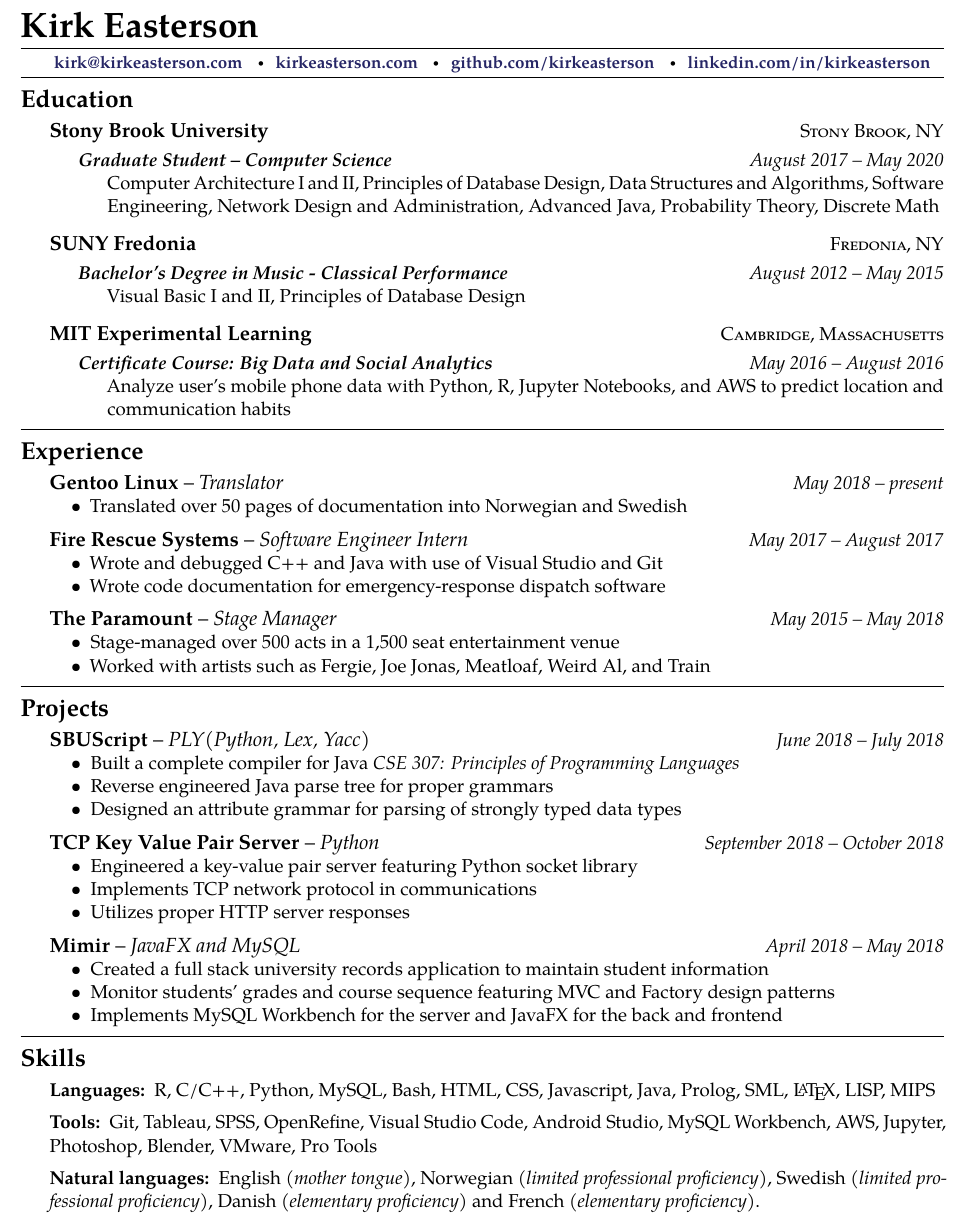
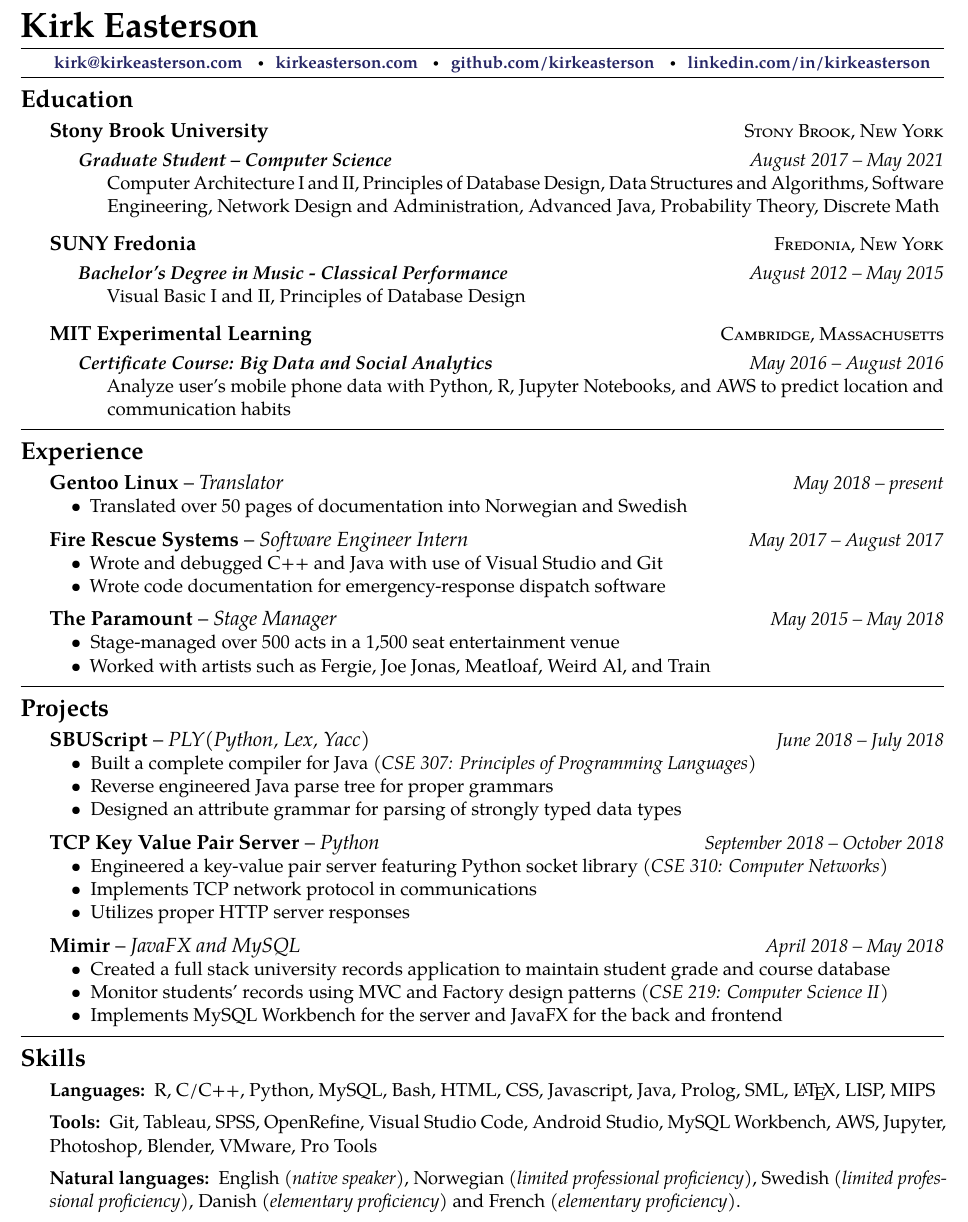
Before and after one commit to KirkEasterson/cv, a LaTeX CV (2018Nov/Easterson_Kirk_Resume_2018_Nov.tex): part of the page, cut so that both start at the same text. Compiled offline with pdfLaTeX.

Commit message:
Reformatted Nov resume

```diff
--- a/2018Nov/Easterson_Kirk_Resume_2018_Nov.tex
+++ b/2018Nov/Easterson_Kirk_Resume_2018_Nov.tex
@@ -30,11 +30,11 @@
 
 \headedsection
 {\textbf{Stony Brook University}}
-{\textsc{Stony Brook, NY}} {
+{\textsc{Stony Brook, New York}} {
 
 	\headedsubsection
 	{\textit{Graduate Student -- Computer Science}}
-	{August 2017 -- May 2020}
+	{August 2017 -- May 2021}
 	{\bodytext{Computer Architecture I and II, Principles of Database Design, Data Structures and Algorithms, Software Engineering, Network Design and Administration, Advanced Java, Probability Theory, Discrete Math}}
 }
 
@@ -42,7 +42,7 @@
 
 \headedsection
 {\textbf{SUNY Fredonia}}
-{\textsc{Fredonia, NY}} {
+{\textsc{Fredonia, New York}} {
 
 	\headedsubsection
 	{\textit{Bachelor's Degree in Music - Classical Performance}}
@@ -128,7 +128,7 @@
 {\textbf{TCP Key Value Pair Server} -- \textit{Python}}
 {\textit{September 2018 -- October 2018}} {
 	\begin{itemize}[noitemsep,nolistsep]
-		\item Engineered a key-value pair server featuring Python socket library
+		\item Engineered a key-value pair server featuring Python socket library (\textit{CSE 310: Computer Networks})
 		\item Implements TCP network protocol in communications
 		\item Utilizes proper HTTP server responses
 	\end{itemize}
@@ -140,8 +140,8 @@
 {\textbf{Mimir} -- \textit{JavaFX and MySQL}}
 {\textit{April 2018 -- May 2018}} {
 	\begin{itemize}[noitemsep,nolistsep]
-		\item Created a full stack university records application to maintain student information
-		\item Monitor students' grades and course sequence featuring MVC and Factory design patterns
+		\item Created a full stack university records application to maintain student grade and course database
+		\item Monitor students' records using MVC and Factory design patterns (\textit{CSE 219: Computer Science II})
 		\item Implements MySQL Workbench for the server and JavaFX for the back and frontend
 	\end{itemize}
 }
@@ -173,7 +173,7 @@
 
 \inlineheadsection
 {Natural languages:}
-{English \textit{(mother tongue)}, Norwegian \textit{(limited professional proficiency)}, Swedish \textit{(limited professional proficiency)}, Danish \textit{(elementary proficiency)} and French \textit{(elementary proficiency)}.}
+{English \textit{(native speaker)}, Norwegian \textit{(limited professional proficiency)}, Swedish \textit{(limited professional proficiency)}, Danish \textit{(elementary proficiency)} and French \textit{(elementary proficiency)}.}
 
 %------------------------------------------------
 
```
Also changed, not shown: 2018Nov/Easterson_Kirk_Resume_2018_Nov.pdf, 2018Nov/Easterson_Kirk_Resume_2018_Nov.tex (2 more changed lines), 1 other file.
